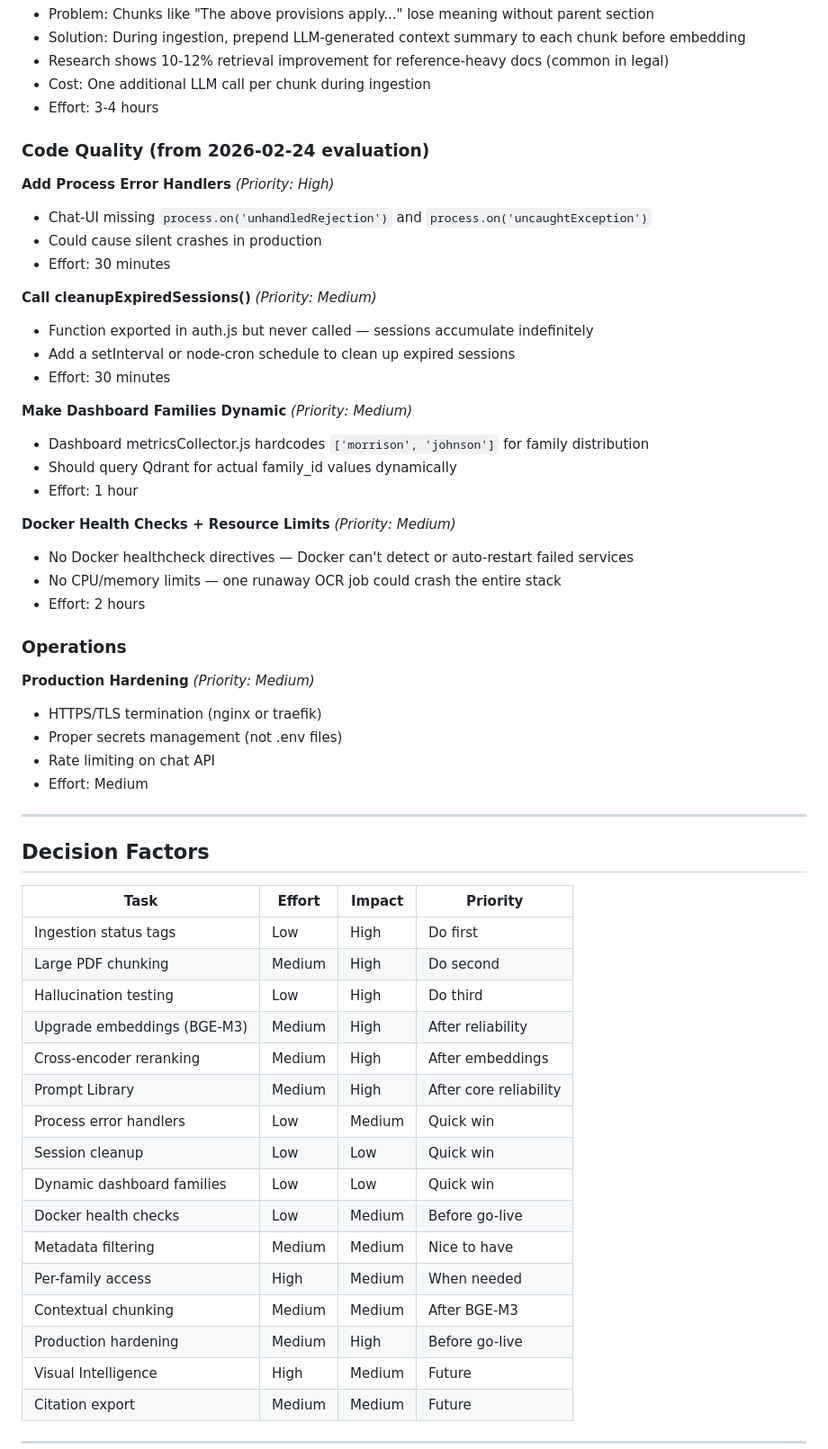
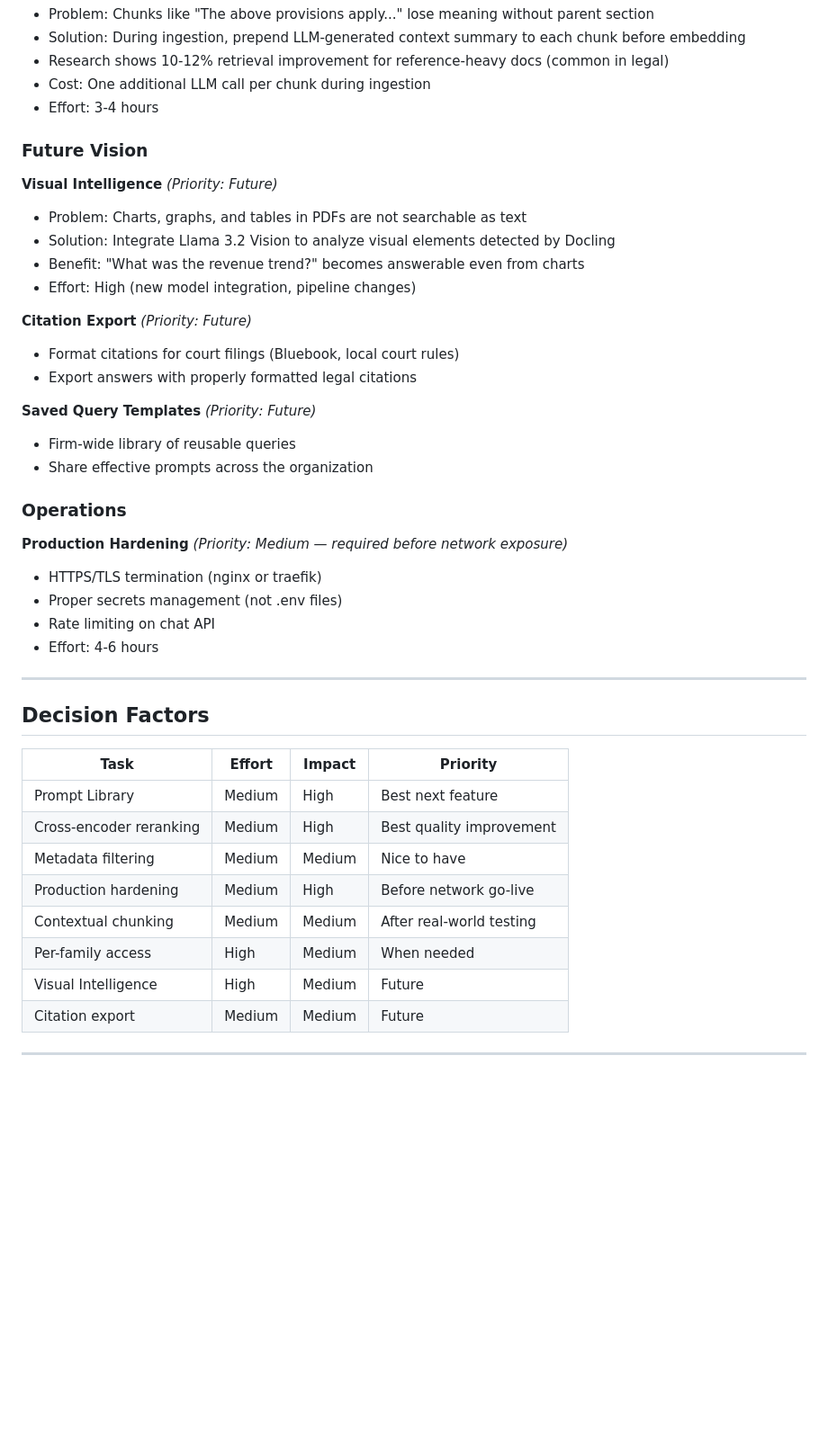
Before and after one commit to DJHellscream/mattervault, a Markdown page: mattervault/docs/NEXT_STEPS.md, the part around one of its changes. Shown at 90% size. Drawn GitHub-style; blank space fills up the shorter version.

```diff
--- a/mattervault/docs/NEXT_STEPS.md
+++ b/mattervault/docs/NEXT_STEPS.md
@@ -138,35 +86,29 @@
 - Cost: One additional LLM call per chunk during ingestion
 - Effort: 3-4 hours
 
-### Code Quality (from 2026-02-24 evaluation)
+### Future Vision
 
-**Add Process Error Handlers** *(Priority: High)*
-- Chat-UI missing `process.on('unhandledRejection')` and `process.on('uncaughtException')`
-- Could cause silent crashes in production
-- Effort: 30 minutes
+**Visual Intelligence** *(Priority: Future)*
+- Problem: Charts, graphs, and tables in PDFs are not searchable as text
+- Solution: Integrate Llama 3.2 Vision to analyze visual elements detected by Docling
+- Benefit: "What was the revenue trend?" becomes answerable even from charts
+- Effort: High (new model integration, pipeline changes)
 
-**Call cleanupExpiredSessions()** *(Priority: Medium)*
-- Function exported in auth.js but never called — sessions accumulate indefinitely
-- Add a setInterval or node-cron schedule to clean up expired sessions
-- Effort: 30 minutes
+**Citation Export** *(Priority: Future)*
+- Format citations for court filings (Bluebook, local court rules)
+- Export answers with properly formatted legal citations
 
-**Make Dashboard Families Dynamic** *(Priority: Medium)*
-- Dashboard metricsCollector.js hardcodes `['morrison', 'johnson']` for family distribution
-- Should query Qdrant for actual family_id values dynamically
-- Effort: 1 hour
-
-**Docker Health Checks + Resource Limits** *(Priority: Medium)*
-- No Docker healthcheck directives — Docker can't detect or auto-restart failed services
-- No CPU/memory limits — one runaway OCR job could crash the entire stack
-- Effort: 2 hours
+**Saved Query Templates** *(Priority: Future)*
+- Firm-wide library of reusable queries
+- Share effective prompts across the organization
 
 ### Operations
 
-**Production Hardening** *(Priority: Medium)*
+**Production Hardening** *(Priority: Medium — required before network exposure)*
 - HTTPS/TLS termination (nginx or traefik)
 - Proper secrets management (not .env files)
 - Rate limiting on chat API
-- Effort: Medium
+- Effort: 4-6 hours
 
 ---
 
@@ -174,20 +116,12 @@
 
 | Task | Effort | Impact | Priority |
 |------|--------|--------|----------|
-| Ingestion status tags | Low | High | Do first |
-| Large PDF chunking | Medium | High | Do second |
-| Hallucination testing | Low | High | Do third |
-| Upgrade embeddings (BGE-M3) | Medium | High | After reliability |
-| Cross-encoder reranking | Medium | High | After embeddings |
-| Prompt Library | Medium | High | After core reliability |
-| Process error handlers | Low | Medium | Quick win |
-| Session cleanup | Low | Low | Quick win |
-| Dynamic dashboard families | Low | Low | Quick win |
-| Docker health checks | Low | Medium | Before go-live |
+| Prompt Library | Medium | High | Best next feature |
+| Cross-encoder reranking | Medium | High | Best quality improvement |
 | Metadata filtering | Medium | Medium | Nice to have |
+| Production hardening | Medium | High | Before network go-live |
+| Contextual chunking | Medium | Medium | After real-world testing |
 | Per-family access | High | Medium | When needed |
-| Contextual chunking | Medium | Medium | After BGE-M3 |
-| Production hardening | Medium | High | Before go-live |
 | Visual Intelligence | High | Medium | Future |
 | Citation export | Medium | Medium | Future |
 
```
Also changed, not shown: other parts of mattervault/docs/NEXT_STEPS.md (+16 -68 lines), mattervault/CLAUDE.md (+7 -0 lines).
